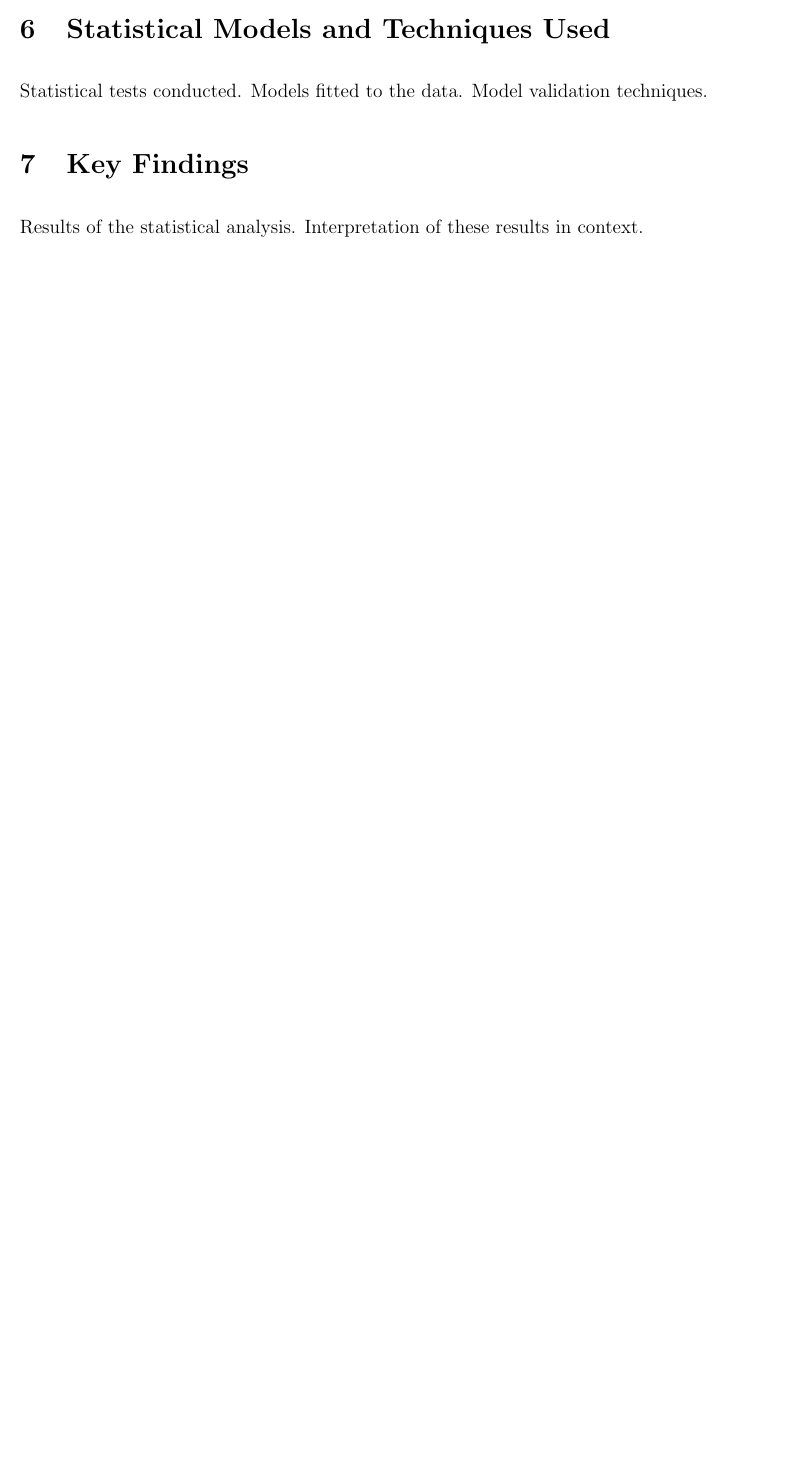
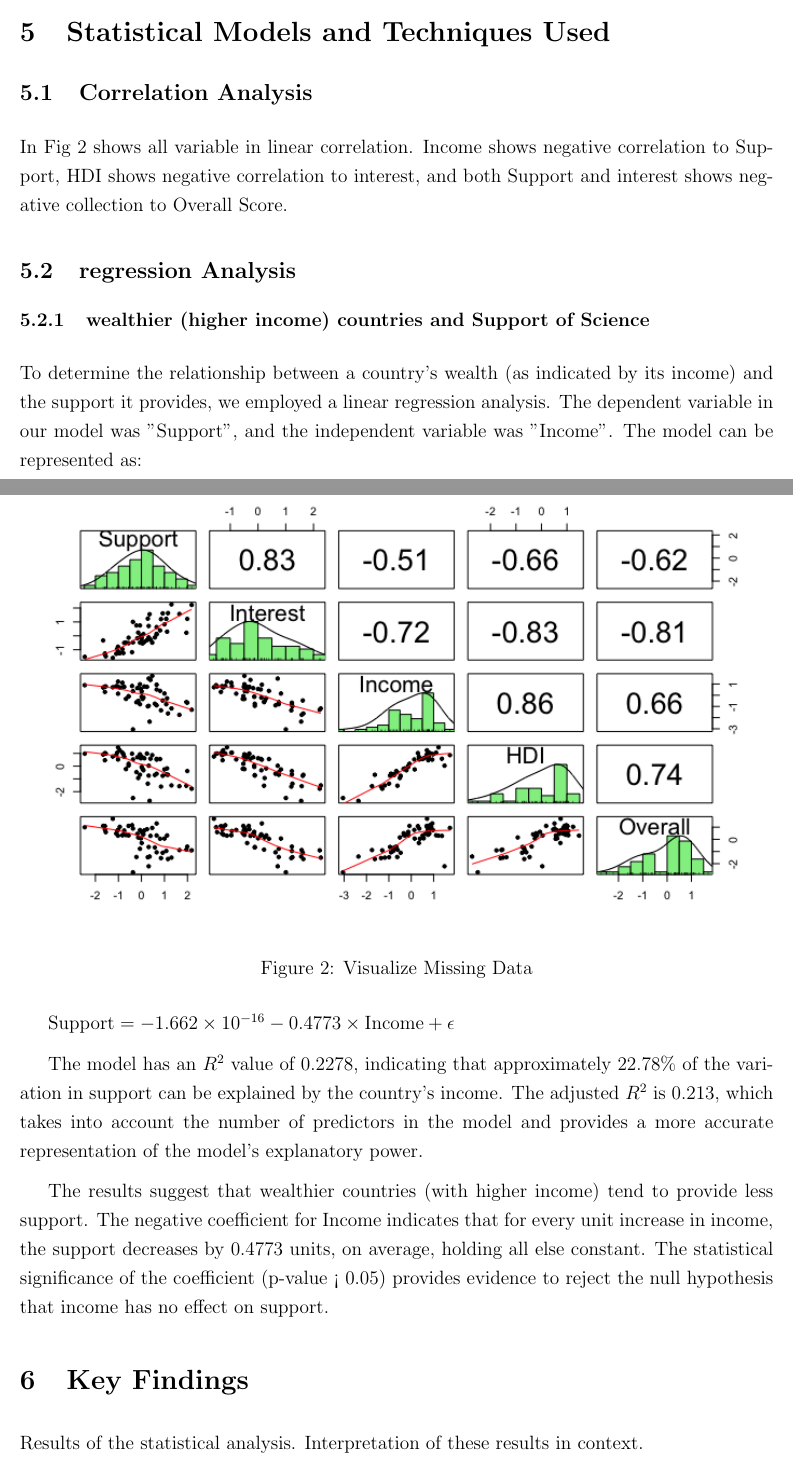
Before and after one commit to felixzhao/STAT501-Assignment, a LaTeX problem sheet (report/stat501-assignment.tex): part of page 5 of 7 before the commit and two parts of pages 6 and 7 of 9 after it, the two joined at a grey line, cut so that both start at the same text, the shorter picture padded with empty space. Compiled offline with pdfLaTeX.

Commit message:
add corr and reg analysis

```diff
--- a/report/stat501-assignment.tex
+++ b/report/stat501-assignment.tex
@@ -160,9 +209,43 @@ Identification of outliers or anomalies.
+  \label{fig:missing}
+  %
+  \end{figure}
+
 
 \section{Statistical Models and Techniques Used}
+% Statistical tests conducted.
+% Models fitted to the data.
+% Model validation techniques.
 
-Statistical tests conducted.
-Models fitted to the data.
-Model validation techniques.
+\subsection{Correlation Analysis}
+\label{ss.corr}
+
+In Fig $\ref{fig:corr}$ shows all variable in linear correlation.
+Income shows negative correlation to Support,
+HDI shows negative correlation to interest,
+and both Support and interest shows negative collection to Overall Score.
+
+
+\begin{figure}[htb]
+  \centering
+  \includegraphics[width=\linewidth]{images/corr}
+  \caption{Visualize Missing Data}
+  \label{fig:corr}
+\end{figure}
+
+
+\subsection{regression Analysis}
+\label{ss.reg}
+
+\subsubsection{wealthier (higher income) countries and Support of Science}
+\label{sss.incvssup}
+
+To determine the relationship between a country's wealth (as indicated by its income) and the support it provides, we employed a linear regression analysis. The dependent variable in our model was "Support", and the independent variable was "Income". The model can be represented as:
+
+$\text{Support} = -1.662 \times 10^{-16} - 0.4773 \times \text{Income} + \epsilon$
+
+The model has an $R^2$ value of 0.2278, indicating that approximately 22.78\% of the variation in support can be explained by the country's income. The adjusted  $R^2$ is 0.213, which takes into account the number of predictors in the model and provides a more accurate representation of the model's explanatory power.
+
+The results suggest that wealthier countries (with higher income) tend to provide less support. The negative coefficient for Income indicates that for every unit increase in income, the support decreases by 0.4773 units, on average, holding all else constant. The statistical significance of the coefficient (p-value < 0.05) provides evidence to reject the null hypothesis that income has no effect on support.
 
 \section{Key Findings}
 
```
Also changed, not shown: report/images/corr.eps (added), report/images/corr.png (added), report/images/null_1.eps (added), report/images/null_1.png (added), report/images/null_2.eps (added), report/images/null_2.png (added), report/stat501-assignment.tex (69 more changed lines), 1 other file.
